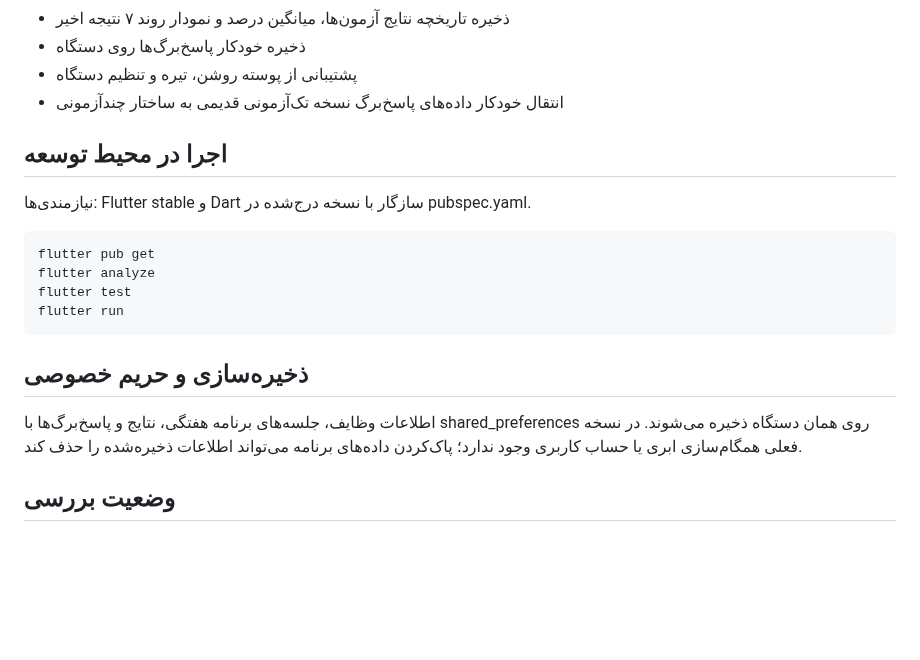
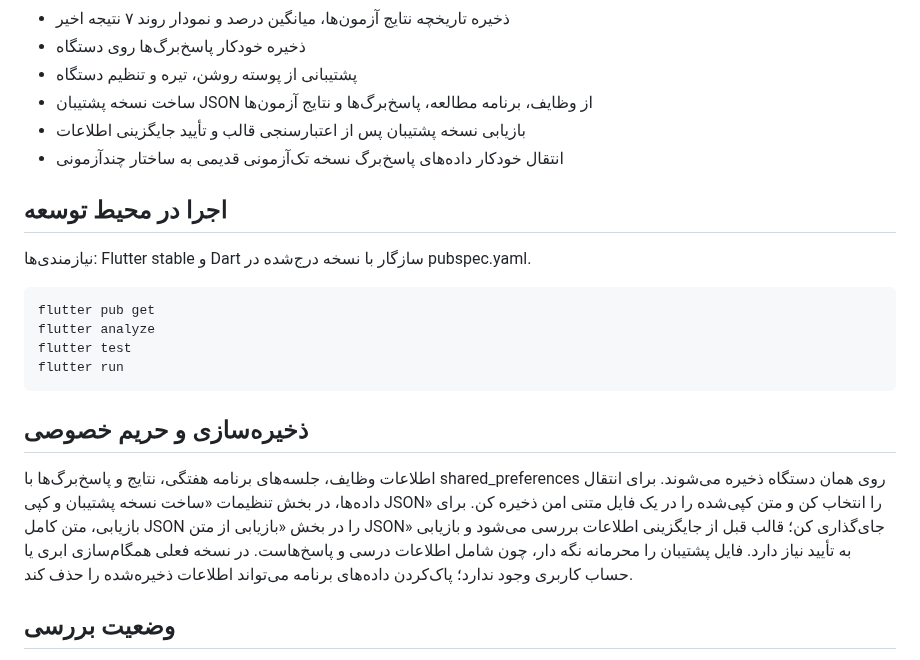
Before and after one commit to Mzarmehi1390/DarsYar, a Markdown page: README.md, the part around the change. GitHub-like rendering; blank space fills up the shorter version.

Commit message:
docs: document backup and restore workflow

```diff
--- a/README.md
+++ b/README.md
@@ -20,6 +20,8 @@
 - ذخیره تاریخچه نتایج آزمون‌ها، میانگین درصد و نمودار روند ۷ نتیجه اخیر
 - ذخیره خودکار پاسخ‌برگ‌ها روی دستگاه
 - پشتیبانی از پوسته روشن، تیره و تنظیم دستگاه
+- ساخت نسخه پشتیبان JSON از وظایف، برنامه مطالعه، پاسخ‌برگ‌ها و نتایج آزمون‌ها
+- بازیابی نسخه پشتیبان پس از اعتبارسنجی قالب و تأیید جایگزینی اطلاعات
 - انتقال خودکار داده‌های پاسخ‌برگ نسخه تک‌آزمونی قدیمی به ساختار چندآزمونی
 
 ## اجرا در محیط توسعه
@@ -33,7 +35,7 @@
 
 ## ذخیره‌سازی و حریم خصوصی
 
-اطلاعات وظایف، جلسه‌های برنامه هفتگی، نتایج و پاسخ‌برگ‌ها با shared_preferences روی همان دستگاه ذخیره می‌شوند. در نسخه فعلی همگام‌سازی ابری یا حساب کاربری وجود ندارد؛ پاک‌کردن داده‌های برنامه می‌تواند اطلاعات ذخیره‌شده را حذف کند.
+اطلاعات وظایف، جلسه‌های برنامه هفتگی، نتایج و پاسخ‌برگ‌ها با shared_preferences روی همان دستگاه ذخیره می‌شوند. برای انتقال داده‌ها، در بخش تنظیمات «ساخت نسخه پشتیبان و کپی JSON» را انتخاب کن و متن کپی‌شده را در یک فایل متنی امن ذخیره کن. برای بازیابی، متن کامل JSON را در بخش «بازیابی از متن JSON» جای‌گذاری کن؛ قالب قبل از جایگزینی اطلاعات بررسی می‌شود و بازیابی به تأیید نیاز دارد. فایل پشتیبان را محرمانه نگه دار، چون شامل اطلاعات درسی و پاسخ‌هاست. در نسخه فعلی همگام‌سازی ابری یا حساب کاربری وجود ندارد؛ پاک‌کردن داده‌های برنامه می‌تواند اطلاعات ذخیره‌شده را حذف کند.
 
 ## وضعیت بررسی
 
```
